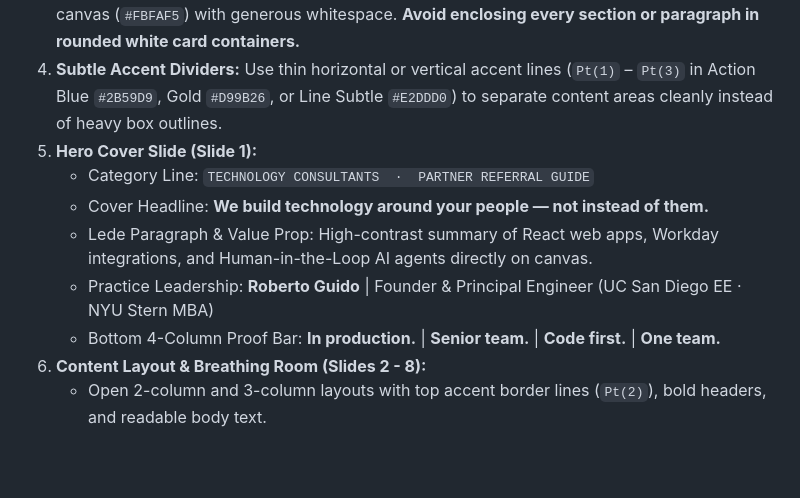
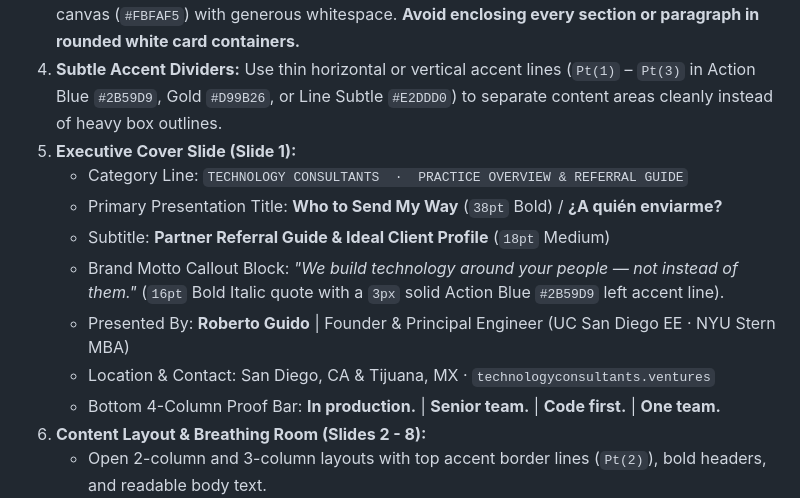
Before and after one commit to rguido198/TechnologyConsultantsVentures, a Markdown page: design.md, the part around the change. Rendered like a GitHub page; blank space fills up the shorter version.

Commit message:
Update design.md to document executive cover slide layout

```diff
--- a/design.md
+++ b/design.md
@@ -101,11 +101,13 @@ All slide decks representing Technology Consultants must adhere 100% to this des
 2. **Slide Canvas:** Warm Off-White Canvas `#FBFAF5`.
 3. **Canvas-Native Layout (No Card Overload):** Content sits directly on the warm parchment canvas (`#FBFAF5`) with generous whitespace. **Avoid enclosing every section or paragraph in rounded white card containers.**
 4. **Subtle Accent Dividers:** Use thin horizontal or vertical accent lines (`Pt(1)` – `Pt(3)` in Action Blue `#2B59D9`, Gold `#D99B26`, or Line Subtle `#E2DDD0`) to separate content areas cleanly instead of heavy box outlines.
-5. **Hero Cover Slide (Slide 1):**
-   - Category Line: `TECHNOLOGY CONSULTANTS  ·  PARTNER REFERRAL GUIDE`
-   - Cover Headline: **We build technology around your people — not instead of them.**
-   - Lede Paragraph & Value Prop: High-contrast summary of React web apps, Workday integrations, and Human-in-the-Loop AI agents directly on canvas.
-   - Practice Leadership: **Roberto Guido** | Founder & Principal Engineer (UC San Diego EE · NYU Stern MBA)
+5. **Executive Cover Slide (Slide 1):**
+   - Category Line: `TECHNOLOGY CONSULTANTS  ·  PRACTICE OVERVIEW & REFERRAL GUIDE`
+   - Primary Presentation Title: **Who to Send My Way** (`38pt` Bold) / **¿A quién enviarme?**
+   - Subtitle: **Partner Referral Guide & Ideal Client Profile** (`18pt` Medium)
+   - Brand Motto Callout Block: *"We build technology around your people — not instead of them."* (`16pt` Bold Italic quote with a `3px` solid Action Blue `#2B59D9` left accent line).
+   - Presented By: **Roberto Guido** | Founder & Principal Engineer (UC San Diego EE · NYU Stern MBA)
+   - Location & Contact: San Diego, CA & Tijuana, MX · `technologyconsultants.ventures`
    - Bottom 4-Column Proof Bar: **In production.** | **Senior team.** | **Code first.** | **One team.**
 6. **Content Layout & Breathing Room (Slides 2 - 8):**
    - Open 2-column and 3-column layouts with top accent border lines (`Pt(2)`), bold headers, and readable body text.
```
